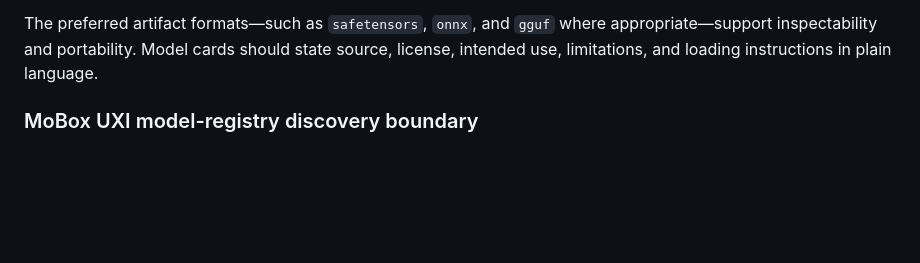
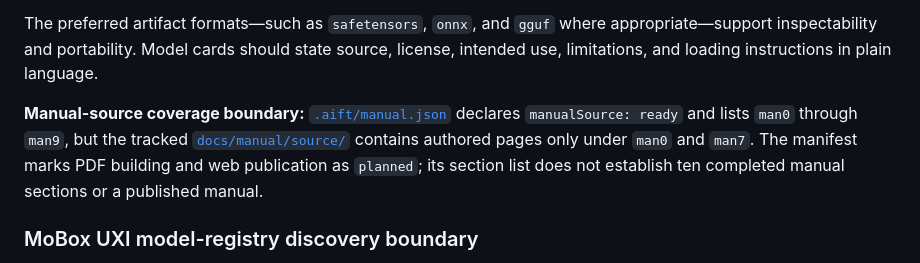
Before and after one commit to AIFreedomTrustFederation/TheMindofAll, a Markdown page: README.md, the part around the change. Rendered like a GitHub page; blank space fills up the shorter version.

Commit message:
docs: distinguish manual section inventory from completed source

```diff
--- a/README.md
+++ b/README.md
@@ -54,6 +54,8 @@ That substrate integrates with the Federation in specific ways:
 - **Aetherion ↔ TheMindofAll:** economic or stewardship systems may use model assistance for explanation and risk analysis, but a model does not acquire transaction authority.
 
 The preferred artifact formats—such as `safetensors`, `onnx`, and `gguf` where appropriate—support inspectability and portability. Model cards should state source, license, intended use, limitations, and loading instructions in plain language.
+
+**Manual-source coverage boundary:** [`.aift/manual.json`](.aift/manual.json) declares `manualSource: ready` and lists `man0` through `man9`, but the tracked [`docs/manual/source/`](docs/manual/source/) contains authored pages only under `man0` and `man7`. The manifest marks PDF building and web publication as `planned`; its section list does not establish ten completed manual sections or a published manual.
 
 ### MoBox UXI model-registry discovery boundary
 
```
